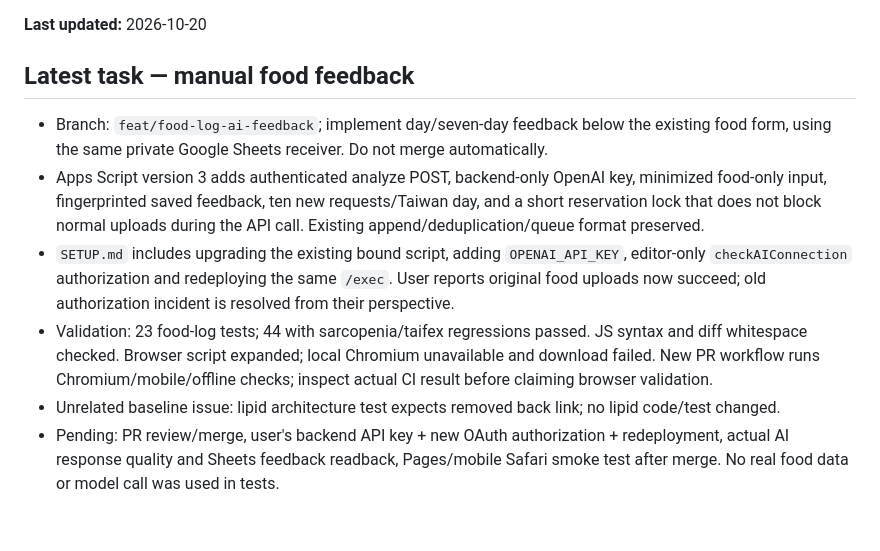
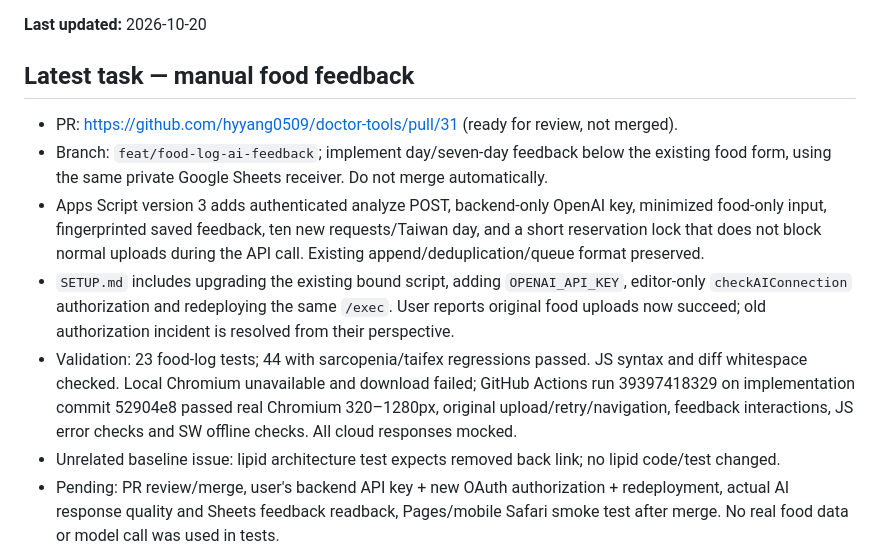
Before and after one commit to hyyang0509/doctor-tools, a Markdown page: PROGRESS.md, the part around the change. GitHub-like rendering; blank space fills up the shorter version.

Commit message:
docs: record successful Chromium CI validation for food feedback

```diff
--- a/PROGRESS.md
+++ b/PROGRESS.md
@@ -4,10 +4,11 @@
 
 ## Latest task — manual food feedback
 
+- PR: https://github.com/hyyang0509/doctor-tools/pull/31 (ready for review, not merged).
 - Branch: `feat/food-log-ai-feedback`; implement day/seven-day feedback below the existing food form, using the same private Google Sheets receiver. Do not merge automatically.
 - Apps Script version 3 adds authenticated analyze POST, backend-only OpenAI key, minimized food-only input, fingerprinted saved feedback, ten new requests/Taiwan day, and a short reservation lock that does not block normal uploads during the API call. Existing append/deduplication/queue format preserved.
 - `SETUP.md` includes upgrading the existing bound script, adding `OPENAI_API_KEY`, editor-only `checkAIConnection` authorization and redeploying the same `/exec`. User reports original food uploads now succeed; old authorization incident is resolved from their perspective.
-- Validation: 23 food-log tests; 44 with sarcopenia/taifex regressions passed. JS syntax and diff whitespace checked. Browser script expanded; local Chromium unavailable and download failed. New PR workflow runs Chromium/mobile/offline checks; inspect actual CI result before claiming browser validation.
+- Validation: 23 food-log tests; 44 with sarcopenia/taifex regressions passed. JS syntax and diff whitespace checked. Local Chromium unavailable and download failed; GitHub Actions run 39397418329 on implementation commit 52904e8 passed real Chromium 320–1280px, original upload/retry/navigation, feedback interactions, JS error checks and SW offline checks. All cloud responses mocked.
 - Unrelated baseline issue: lipid architecture test expects removed back link; no lipid code/test changed.
 - Pending: PR review/merge, user's backend API key + new OAuth authorization + redeployment, actual AI response quality and Sheets feedback readback, Pages/mobile Safari smoke test after merge. No real food data or model call was used in tests.
 
```
